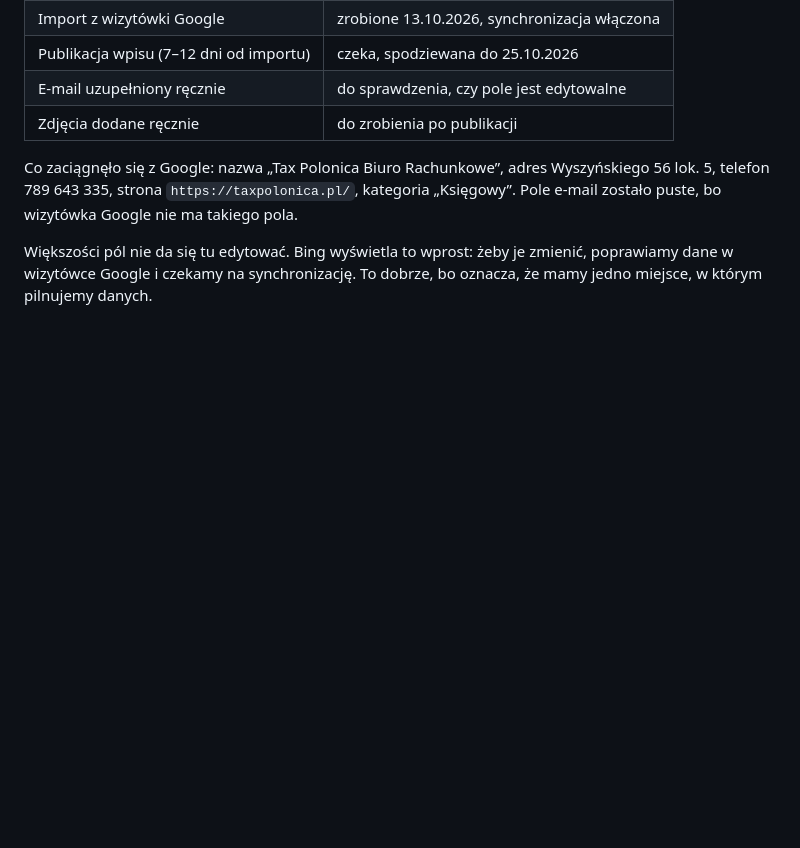
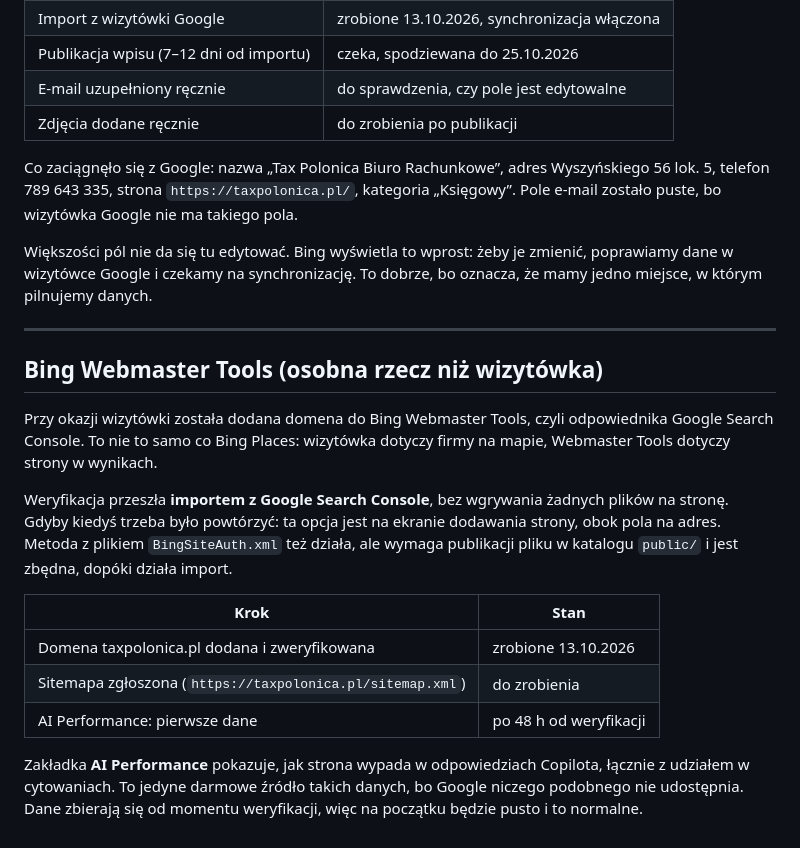
Before and after one commit to chmielmagdalena/MC, a Markdown page: tax-polonica/bing-places-instrukcja.md, the part around the change. GitHub-like rendering; blank space fills up the shorter version.

Commit message:
Odnotuj weryfikację domeny w Bing Webmaster Tools
Weryfikacja przeszła importem z Google Search Console, bez wgrywania pliku
na stronę. Dokument zapisuje tę drogę jako pierwszą przy ewentualnym
powtórzeniu oraz odnotowuje zakładkę AI Performance, która pokazuje udział
strony w cytowaniach w odpowiedziach Copilota.

Co-Authored-By: Claude Opus 5 <noreply@anthropic.com>
Claude-Session: https://claude.ai/code/session_01VmD9H84R87AXutg4PeDA9v

```diff
--- a/tax-polonica/bing-places-instrukcja.md
+++ b/tax-polonica/bing-places-instrukcja.md
@@ -118,3 +118,29 @@ takiego pola.
 Większości pól nie da się tu edytować. Bing wyświetla to wprost: żeby je
 zmienić, poprawiamy dane w wizytówce Google i czekamy na synchronizację.
 To dobrze, bo oznacza, że mamy jedno miejsce, w którym pilnujemy danych.
+
+
+---
+
+## Bing Webmaster Tools (osobna rzecz niż wizytówka)
+
+Przy okazji wizytówki została dodana domena do Bing Webmaster Tools, czyli
+odpowiednika Google Search Console. To nie to samo co Bing Places: wizytówka
+dotyczy firmy na mapie, Webmaster Tools dotyczy strony w wynikach.
+
+Weryfikacja przeszła **importem z Google Search Console**, bez wgrywania
+żadnych plików na stronę. Gdyby kiedyś trzeba było powtórzyć: ta opcja jest
+na ekranie dodawania strony, obok pola na adres. Metoda z plikiem
+`BingSiteAuth.xml` też działa, ale wymaga publikacji pliku w katalogu
+`public/` i jest zbędna, dopóki działa import.
+
+| Krok | Stan |
+|---|---|
+| Domena taxpolonica.pl dodana i zweryfikowana | zrobione 13.10.2026 |
+| Sitemapa zgłoszona (`https://taxpolonica.pl/sitemap.xml`) | do zrobienia |
+| AI Performance: pierwsze dane | po 48 h od weryfikacji |
+
+Zakładka **AI Performance** pokazuje, jak strona wypada w odpowiedziach
+Copilota, łącznie z udziałem w cytowaniach. To jedyne darmowe źródło takich
+danych, bo Google niczego podobnego nie udostępnia. Dane zbierają się od
+momentu weryfikacji, więc na początku będzie pusto i to normalne.
```
